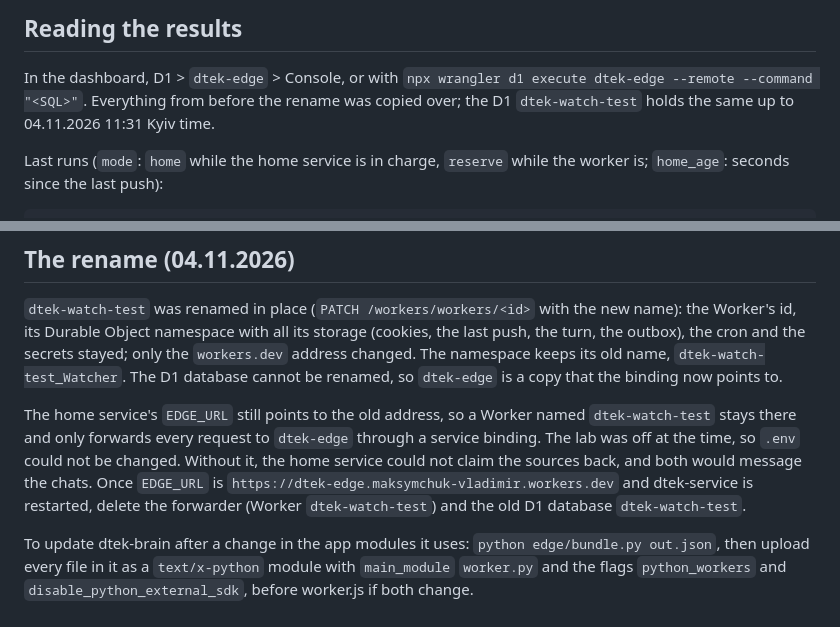
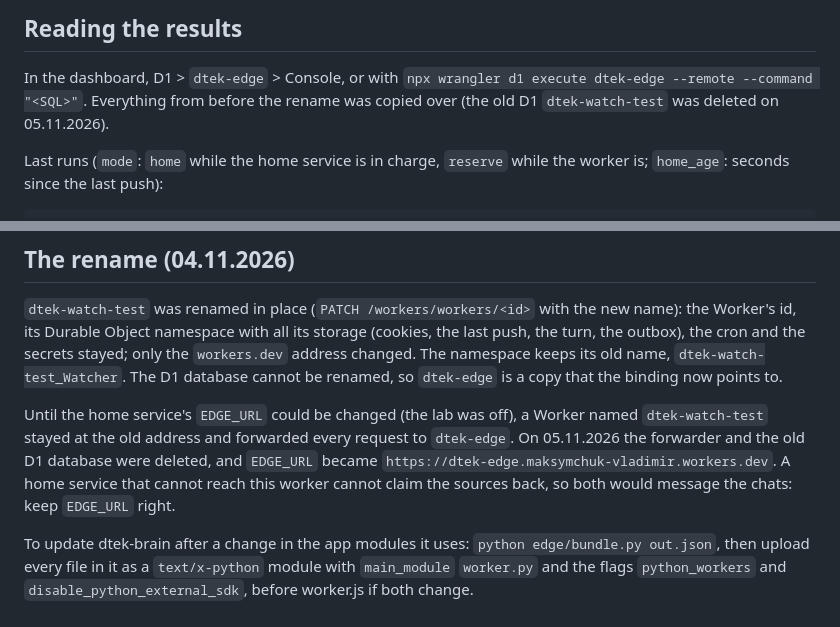
Before and after one commit to Comeodore/DtekParser, a Markdown page: edge/README.md, 2 parts joined by grey strips. GitHub-like rendering.

Commit message:
Say that the forwarder and the old D1 are gone and EDGE_URL points at dtek-edge
Co-Authored-By: Claude Opus 5.5 <noreply@anthropic.com>

```diff
--- a/edge/README.md
+++ b/edge/README.md
@@ -205,7 +205,7 @@ in their snapshot; that brought a call down to 5-9 ms.
 
 In the dashboard, D1 > `dtek-edge` > Console, or with
 `npx wrangler d1 execute dtek-edge --remote --command "<SQL>"`. Everything from before the rename
-was copied over; the D1 `dtek-watch-test` holds the same up to 04.11.2026 11:31 Kyiv time.
+was copied over (the old D1 `dtek-watch-test` was deleted on 05.11.2026).
 
 Last runs (`mode`: `home` while the home service is in charge, `reserve` while the worker is;
 `home_age`: seconds since the last push):
@@ -272,12 +272,11 @@ the outbox), the cron and the secrets stayed; only the `workers.dev` address cha
 namespace keeps its old name, `dtek-watch-test_Watcher`. The D1 database cannot be renamed, so
 `dtek-edge` is a copy that the binding now points to.
 
-The home service's `EDGE_URL` still points to the old address, so a Worker named
-`dtek-watch-test` stays there and only forwards every request to `dtek-edge` through a service
-binding. The lab was off at the time, so `.env` could not be changed. Without it, the home
-service could not claim the sources back, and both would message the chats. Once `EDGE_URL` is
-`https://dtek-edge.maksymchuk-vladimir.workers.dev` and dtek-service is restarted, delete the
-forwarder (Worker `dtek-watch-test`) and the old D1 database `dtek-watch-test`.
+Until the home service's `EDGE_URL` could be changed (the lab was off), a Worker named
+`dtek-watch-test` stayed at the old address and forwarded every request to `dtek-edge`. On
+05.11.2026 the forwarder and the old D1 database were deleted, and `EDGE_URL` became
+`https://dtek-edge.maksymchuk-vladimir.workers.dev`. A home service that cannot reach this
+worker cannot claim the sources back, so both would message the chats: keep `EDGE_URL` right.
 
 To update dtek-brain after a change in the app modules it uses: `python edge/bundle.py out.json`,
 then upload every file in it as a `text/x-python` module with `main_module` `worker.py` and the
```
